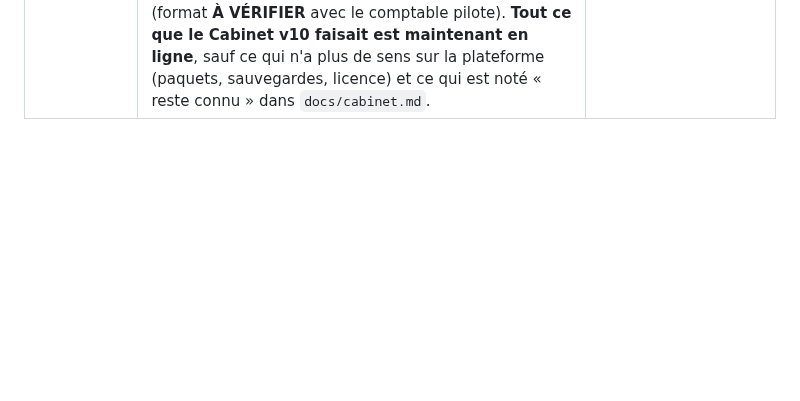
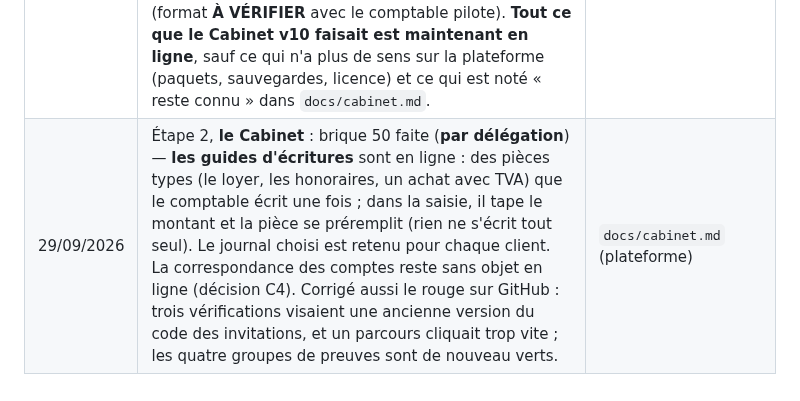
Before and after one commit to saouthq/skanfact, a Markdown page: docs/cadrage/README.md, the part around the change. Drawn GitHub-style; blank space fills up the shorter version.

Commit message:
Journal : brique 50 (les guides d'écritures) et la CI de la plateforme
Co-Authored-By: Claude Opus 5.5 <noreply@anthropic.com>
Claude-Session: https://claude.ai/code/session_012MQqUUPGSc62eVaUpWFgpR

```diff
--- a/docs/cadrage/README.md
+++ b/docs/cadrage/README.md
@@ -118,3 +118,4 @@ lettres de mission dans le parcours du comptable).
 | 29/09/2026 | Étape 2, **le Cabinet** : brique 47 faite (**par délégation**) — **la fiche et les réglages du cabinet** sont en ligne. Seul un associé change le nom du cabinet (le changement est gardé en trace). L'adresse, le téléphone, le jour des relances, les jours de dépôt TVA et CNSS, la grille de saisie, le thème, les régimes et les échéances pointées sont gardés par le serveur — une liste comptée, rien d'autre ne part. L'écran refuse sur le champ un nom vide ou une adresse illisible ; la visite « Nommer mon cabinet » revient. Corrigé au passage l'ordre de la liste de l'équipe, qui changeait entre la machine de travail et GitHub. Restent pour le Cabinet : la page Production et le fichier CNSS. | `docs/cabinet.md` (plateforme) |
 | 29/09/2026 | Étape 2, **le Cabinet** : brique 48 faite (**par délégation**) — **la page Production** est en ligne : pour chaque client et chaque mois, l'étape où il en est (à saisir, à réviser, à déclarer, déclaré), qui y a travaillé en dernier et quand. Le serveur compte tout le portefeuille en une seule fois. Le même comptage fait entrer les clients tenus au cabinet dans la page Échéances (ils n'y apparaissaient pas en ligne). Le tableau se relit à chaque retour sur la page (la v10 le lisait une seule fois ; défaut laissé dans la v10, en entretien). Reste pour le Cabinet : le fichier CNSS. | `docs/cabinet.md` (plateforme) |
 | 29/09/2026 | Étape 2, **le Cabinet** : brique 49 faite (**par délégation**) — **le fichier CNSS du trimestre** est en ligne : depuis l'onglet Paie d'un client, SkanFact fabrique le fichier de déclaration des salaires au format de la CNSS et le télécharge sous le nom exigé ; s'il manque quelque chose (le matricule employeur, un numéro de salarié), il dit quoi et ouvre la bonne fiche. SkanFact ne dépose rien : le comptable dépose le fichier sur le portail (format **À VÉRIFIER** avec le comptable pilote). **Tout ce que le Cabinet v10 faisait est maintenant en ligne**, sauf ce qui n'a plus de sens sur la plateforme (paquets, sauvegardes, licence) et ce qui est noté « reste connu » dans `docs/cabinet.md`. | `docs/cabinet.md` (plateforme) |
+| 29/09/2026 | Étape 2, **le Cabinet** : brique 50 faite (**par délégation**) — **les guides d'écritures** sont en ligne : des pièces types (le loyer, les honoraires, un achat avec TVA) que le comptable écrit une fois ; dans la saisie, il tape le montant et la pièce se préremplit (rien ne s'écrit tout seul). Le journal choisi est retenu pour chaque client. La correspondance des comptes reste sans objet en ligne (décision C4). Corrigé aussi le rouge sur GitHub : trois vérifications visaient une ancienne version du code des invitations, et un parcours cliquait trop vite ; les quatre groupes de preuves sont de nouveau verts. | `docs/cabinet.md` (plateforme) |
```
